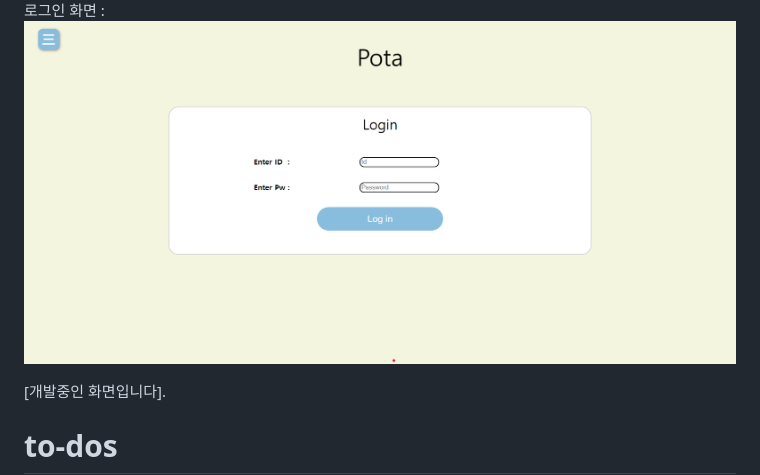
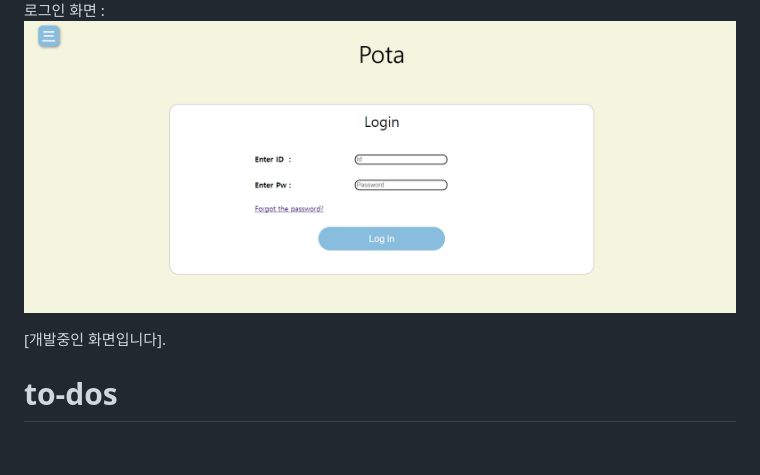
Before and after one commit to kimgh06/Pota, a Markdown page: README.md, the part around the change. Drawn GitHub-style; pictures changed too: imgs/img2.png (added), imgs/img3.png (deleted); blank space fills up the shorter version.

Commit message:
이미지 변경

```diff
--- a/README.md
+++ b/README.md
@@ -5,7 +5,7 @@
 클라이언트 화면 :
 ![클라이언트](./imgs/img1.png)
 로그인 화면 :
-![로그인 화면](./imgs/img3.png)
+![로그인 화면](./imgs/img2.png)
 
 [개발중인 화면입니다].
 
```
